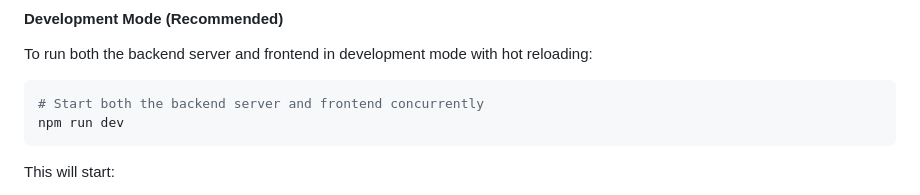
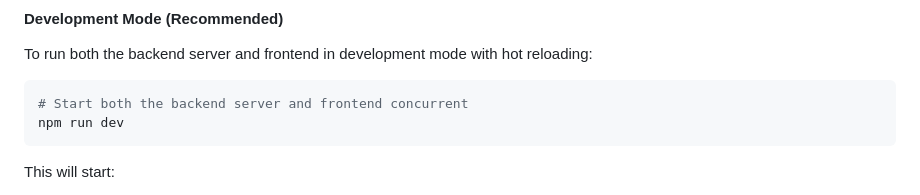
Before and after one commit to darshan-vijay/Quiz_Generator, a Markdown page: README.md, the part around the change. Rendered like a GitHub page.

Commit message:
testing frontend

````diff
--- a/README.md
+++ b/README.md
@@ -171,7 +171,7 @@ npm run install:all
 To run both the backend server and frontend in development mode with hot reloading:
 
 ```bash
-# Start both the backend server and frontend concurrently
+# Start both the backend server and frontend concurrent
 npm run dev
 ```
 
````
